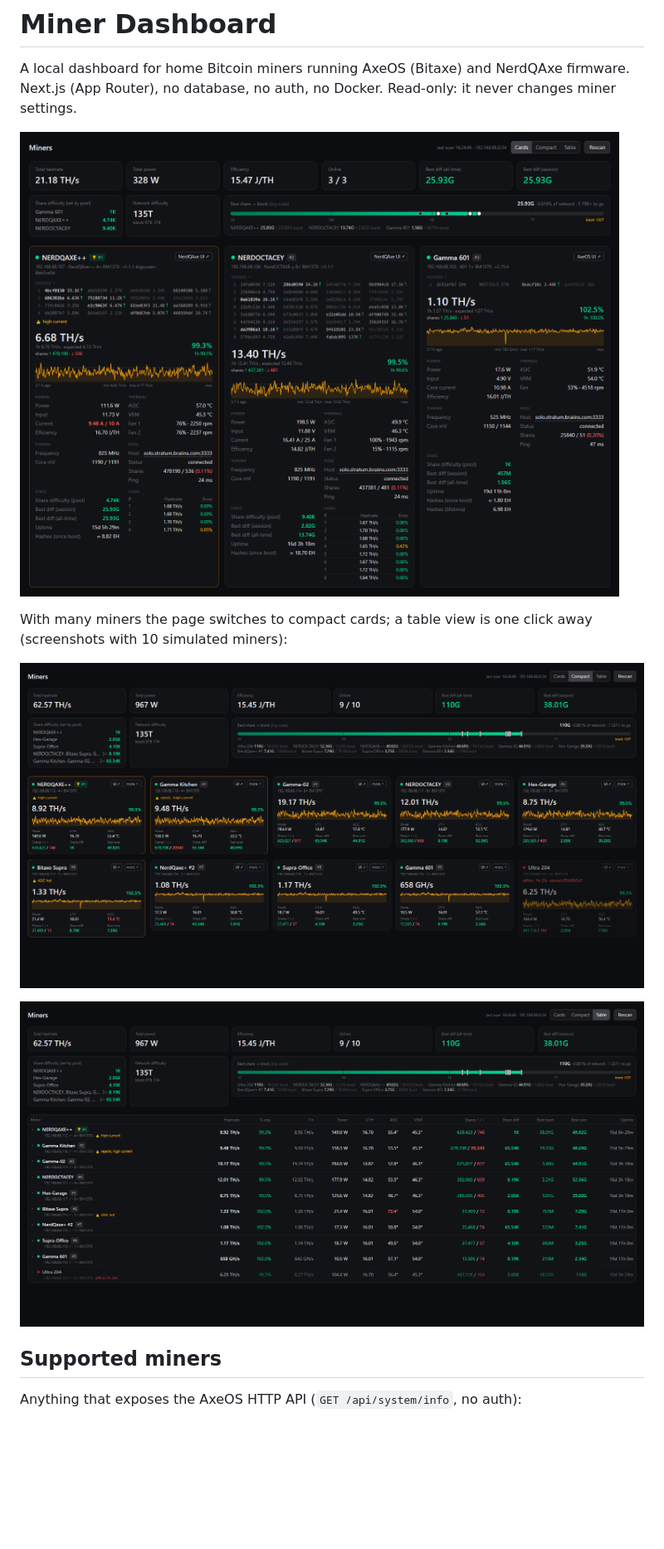
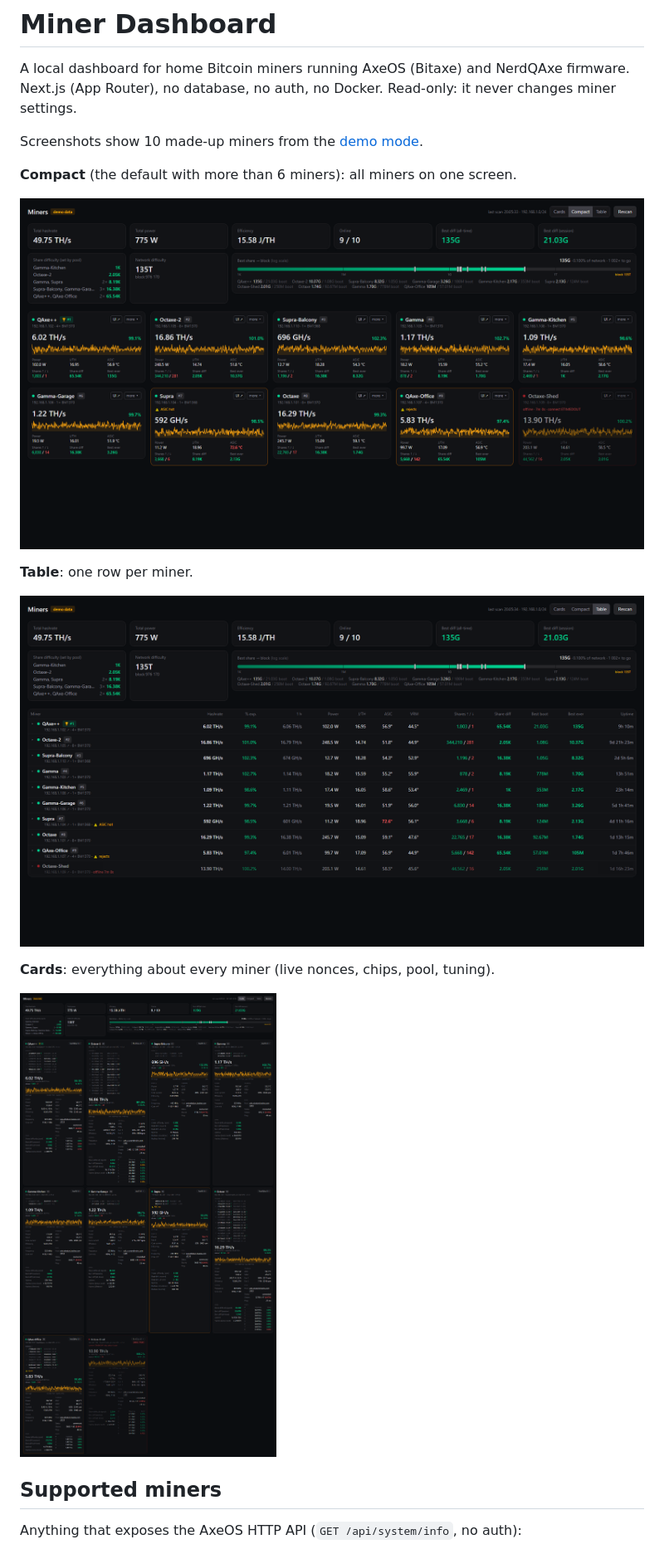
Before and after one commit to devstd2211/miner-dashboard, a Markdown page: README.md, the part around one of its changes. Shown at 83% size. Rendered like a GitHub page; pictures changed too: docs/cards.png (added), docs/compact-10.png (deleted), docs/compact.png (added); blank space fills up the shorter version.

```diff
--- a/README.md
+++ b/README.md
@@ -3,14 +3,19 @@
 A local dashboard for home Bitcoin miners running AxeOS (Bitaxe) and NerdQAxe firmware.
 Next.js (App Router), no database, no auth, no Docker. Read-only: it never changes miner settings.
 
-![Dashboard: summary and cards for three miners](docs/dashboard.png)
+Screenshots show 10 made-up miners from the [demo mode](#demo-mode).
 
-With many miners the page switches to compact cards; a table view is one click away
-(screenshots with 10 simulated miners):
+**Compact** (the default with more than 6 miners): all miners on one screen.
 
-![Compact cards: 10 miners on one screen](docs/compact-10.png)
+![Compact view: 10 miners on one screen](docs/compact.png)
 
-![Table view: one row per miner](docs/table-10.png)
+**Table**: one row per miner.
+
+![Table view: one row per miner](docs/table.png)
+
+**Cards**: everything about every miner (live nonces, chips, pool, tuning).
+
+![Cards view: full cards, 4 per row](docs/cards.png)
 
 ## Supported miners
 
```
Also changed, not shown: other parts of README.md (+17 -1 lines), 4 other files.
